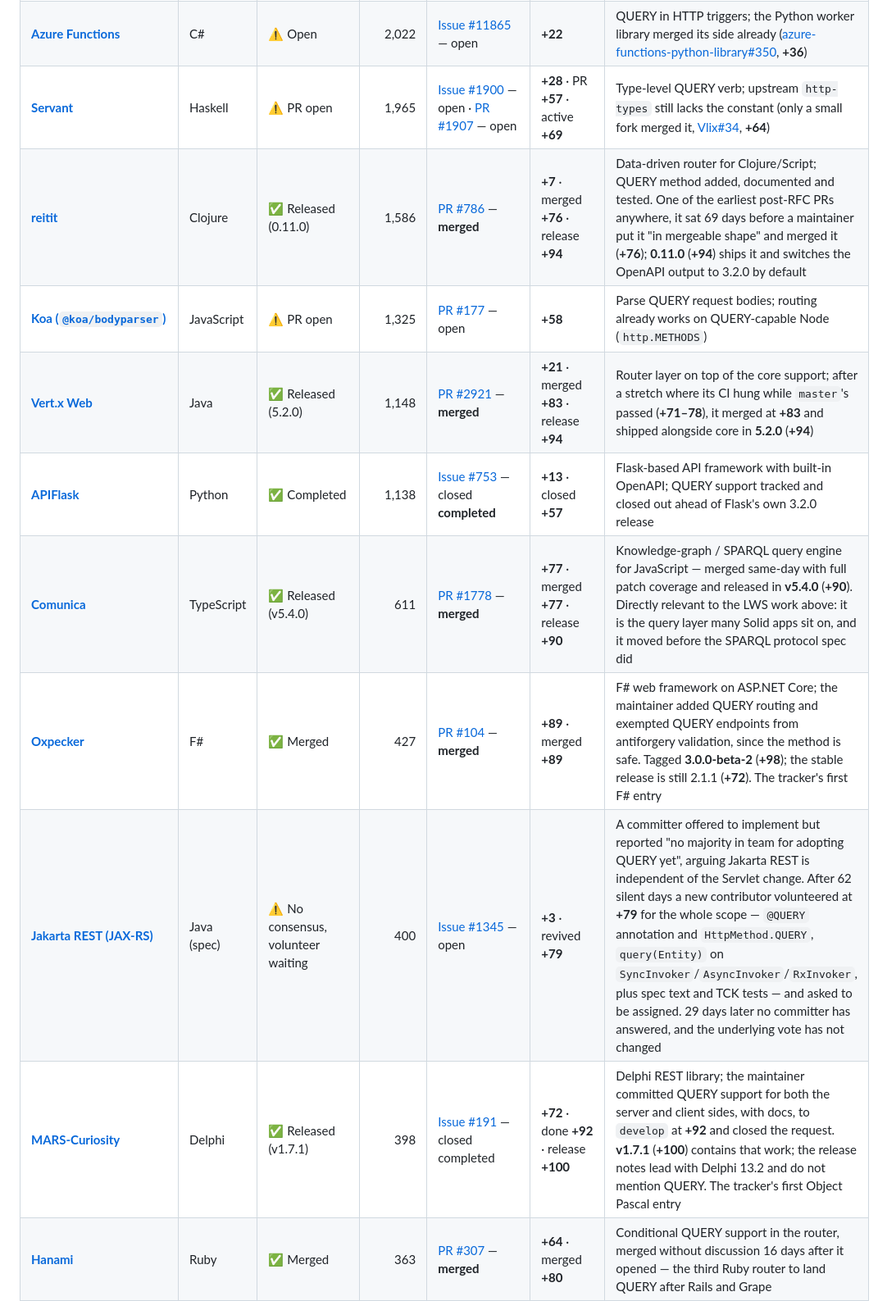
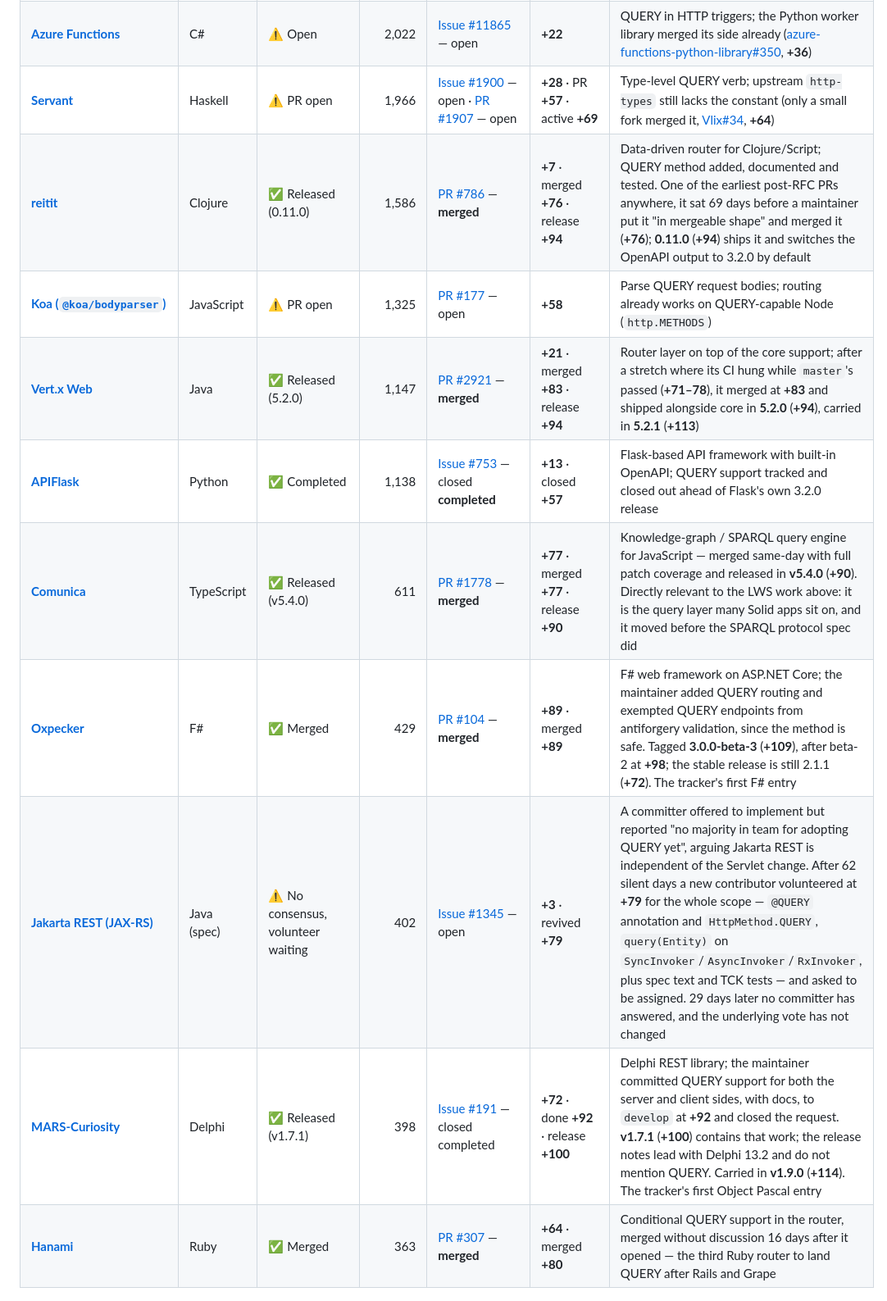
Before and after one commit to ebremer/RFC10008support, a Markdown page: README.md, the part around one of its changes. Shown at 82% size. GitHub-like rendering.

```diff
--- a/README.md
+++ b/README.md
@@ -86,13 +88,13 @@ Stacks that **accept** or **route** QUERY.
 | [**Azure Functions**](https://github.com/Azure/azure-functions-host) | C# | ⚠️ Open | 2,022 | [Issue #11865](https://github.com/Azure/azure-functions-host/issues/11865) — open | **+22** | QUERY in HTTP triggers; the Python worker library merged its side already ([azure-functions-python-library#350](https://github.com/Azure/azure-functions-python-library/pull/350), **+36**) |
-| [**Servant**](https://github.com/haskell-servant/servant) | Haskell | ⚠️ PR open | 1,965 | [Issue #1900](https://github.com/haskell-servant/servant/issues/1900) — open · [PR #1907](https://github.com/haskell-servant/servant/pull/1907) — open | **+28** · PR **+57** · active **+69** | Type-level QUERY verb; upstream `http-types` still lacks the constant (only a small fork merged it, [Vlix#34](https://github.com/Vlix/http-types/pull/34), **+64**) |
+| [**Servant**](https://github.com/haskell-servant/servant) | Haskell | ⚠️ PR open | 1,966 | [Issue #1900](https://github.com/haskell-servant/servant/issues/1900) — open · [PR #1907](https://github.com/haskell-servant/servant/pull/1907) — open | **+28** · PR **+57** · active **+69** | Type-level QUERY verb; upstream `http-types` still lacks the constant (only a small fork merged it, [Vlix#34](https://github.com/Vlix/http-types/pull/34), **+64**) |
 | [**reitit**](https://github.com/metosin/reitit) | Clojure | ✅ Released (0.11.0) | 1,586 | [PR #786](https://github.com/metosin/reitit/pull/786) — **merged** | **+7** · merged **+76** · release **+94** | Data-driven router for Clojure/Script; QUERY method added, documented and tested. One of the earliest post-RFC PRs anywhere, it sat 69 days before a maintainer put it "in mergeable shape" and merged it (**+76**); **0.11.0** (**+94**) ships it and switches the OpenAPI output to 3.2.0 by default |
 | [**Koa (`@koa/bodyparser`)**](https://github.com/koajs/bodyparser) | JavaScript | ⚠️ PR open | 1,325 | [PR #177](https://github.com/koajs/bodyparser/pull/177) — open | **+58** | Parse QUERY request bodies; routing already works on QUERY-capable Node (`http.METHODS`) |
-| [**Vert.x Web**](https://github.com/vert-x3/vertx-web) | Java | ✅ Released (5.2.0) | 1,148 | [PR #2921](https://github.com/vert-x3/vertx-web/pull/2921) — **merged** | **+21** · merged **+83** · release **+94** | Router layer on top of the core support; after a stretch where its CI hung while `master`'s passed (**+71–78**), it merged at **+83** and shipped alongside core in **5.2.0** (**+94**) |
+| [**Vert.x Web**](https://github.com/vert-x3/vertx-web) | Java | ✅ Released (5.2.0) | 1,147 | [PR #2921](https://github.com/vert-x3/vertx-web/pull/2921) — **merged** | **+21** · merged **+83** · release **+94** | Router layer on top of the core support; after a stretch where its CI hung while `master`'s passed (**+71–78**), it merged at **+83** and shipped alongside core in **5.2.0** (**+94**), carried in **5.2.1** (**+113**) |
 | [**APIFlask**](https://github.com/apiflask/apiflask) | Python | ✅ Completed | 1,138 | [Issue #753](https://github.com/apiflask/apiflask/issues/753) — closed **completed** | **+13** · closed **+57** | Flask-based API framework with built-in OpenAPI; QUERY support tracked and closed out ahead of Flask's own 3.2.0 release |
 | [**Comunica**](https://github.com/comunica/comunica) | TypeScript | ✅ Released (v5.4.0) | 611 | [PR #1778](https://github.com/comunica/comunica/pull/1778) — **merged** | **+77** · merged **+77** · release **+90** | Knowledge-graph / SPARQL query engine for JavaScript — merged same-day with full patch coverage and released in **v5.4.0** (**+90**). Directly relevant to the LWS work above: it is the query layer many Solid apps sit on, and it moved before the SPARQL protocol spec did |
-| [**Oxpecker**](https://github.com/Lanayx/Oxpecker) | F# | ✅ Merged | 427 | [PR #104](https://github.com/Lanayx/Oxpecker/pull/104) — **merged** | **+89** · merged **+89** | F# web framework on ASP.NET Core; the maintainer added QUERY routing and exempted QUERY endpoints from antiforgery validation, since the method is safe. Tagged **3.0.0-beta-2** (**+98**); the stable release is still 2.1.1 (**+72**). The tracker's first F# entry |
-| [**Jakarta REST (JAX-RS)**](https://github.com/jakartaee/rest) | Java (spec) | ⚠️ No consensus, volunteer waiting | 400 | [Issue #1345](https://github.com/jakartaee/rest/issues/1345) — open | **+3** · revived **+79** | A committer offered to implement but reported "no majority in team for adopting QUERY yet", arguing Jakarta REST is independent of the Servlet change. After 62 silent days a new contributor volunteered at **+79** for the whole scope — `@QUERY` annotation and `HttpMethod.QUERY`, `query(Entity)` on `SyncInvoker`/`AsyncInvoker`/`RxInvoker`, plus spec text and TCK tests — and asked to be assigned. 29 days later no committer has answered, and the underlying vote has not changed |
-| [**MARS-Curiosity**](https://github.com/andrea-magni/MARS) | Delphi | ✅ Released (v1.7.1) | 398 | [Issue #191](https://github.com/andrea-magni/MARS/issues/191) — closed completed | **+72** · done **+92** · release **+100** | Delphi REST library; the maintainer committed QUERY support for both the server and client sides, with docs, to `develop` at **+92** and closed the request. **v1.7.1** (**+100**) contains that work; the release notes lead with Delphi 13.2 and do not mention QUERY. The tracker's first Object Pascal entry |
+| [**Oxpecker**](https://github.com/Lanayx/Oxpecker) | F# | ✅ Merged | 429 | [PR #104](https://github.com/Lanayx/Oxpecker/pull/104) — **merged** | **+89** · merged **+89** | F# web framework on ASP.NET Core; the maintainer added QUERY routing and exempted QUERY endpoints from antiforgery validation, since the method is safe. Tagged **3.0.0-beta-3** (**+109**), after beta-2 at **+98**; the stable release is still 2.1.1 (**+72**). The tracker's first F# entry |
+| [**Jakarta REST (JAX-RS)**](https://github.com/jakartaee/rest) | Java (spec) | ⚠️ No consensus, volunteer waiting | 402 | [Issue #1345](https://github.com/jakartaee/rest/issues/1345) — open | **+3** · revived **+79** | A committer offered to implement but reported "no majority in team for adopting QUERY yet", arguing Jakarta REST is independent of the Servlet change. After 62 silent days a new contributor volunteered at **+79** for the whole scope — `@QUERY` annotation and `HttpMethod.QUERY`, `query(Entity)` on `SyncInvoker`/`AsyncInvoker`/`RxInvoker`, plus spec text and TCK tests — and asked to be assigned. 29 days later no committer has answered, and the underlying vote has not changed |
+| [**MARS-Curiosity**](https://github.com/andrea-magni/MARS) | Delphi | ✅ Released (v1.7.1) | 398 | [Issue #191](https://github.com/andrea-magni/MARS/issues/191) — closed completed | **+72** · done **+92** · release **+100** | Delphi REST library; the maintainer committed QUERY support for both the server and client sides, with docs, to `develop` at **+92** and closed the request. **v1.7.1** (**+100**) contains that work; the release notes lead with Delphi 13.2 and do not mention QUERY. Carried in **v1.9.0** (**+114**). The tracker's first Object Pascal entry |
 | [**Hanami**](https://github.com/hanami/hanami-router) | Ruby | ✅ Merged | 363 | [PR #307](https://github.com/hanami/hanami-router/pull/307) — **merged** | **+64** · merged **+80** | Conditional QUERY support in the router, merged without discussion 16 days after it opened — the third Ruby router to land QUERY after Rails and Grape |
 | [**Jakarta Servlet**](https://github.com/jakartaee/servlet) | Java (spec) | ✅ Completed | 325 | [Issue #1068](https://github.com/jakartaee/servlet/issues/1068) — closed completed · [#1069](https://github.com/jakartaee/servlet/issues/1069) | **+9** · closed ≤+34 | Spec-level container contract (Servlet 6.2); cited by the Tomcat 12 work |
 | [**GenHTTP**](https://github.com/Kaliumhexacyanoferrat/GenHTTP) | C# | ⚠️ Open | 303 | [Issue #867](https://github.com/Kaliumhexacyanoferrat/GenHTTP/issues/867) — open | **+13** · active **+78** | Embeddable pure-C# web server; QUERY verb request filed two weeks after the RFC and picked back up at **+78**, though GenHTTP 11.0 (**+85**) shipped without it, and so did 11.0.4 (**+101**) and 11.0.5 (**+107**) |
```
Also changed, not shown: other parts of README.md (+158 -155 lines).
